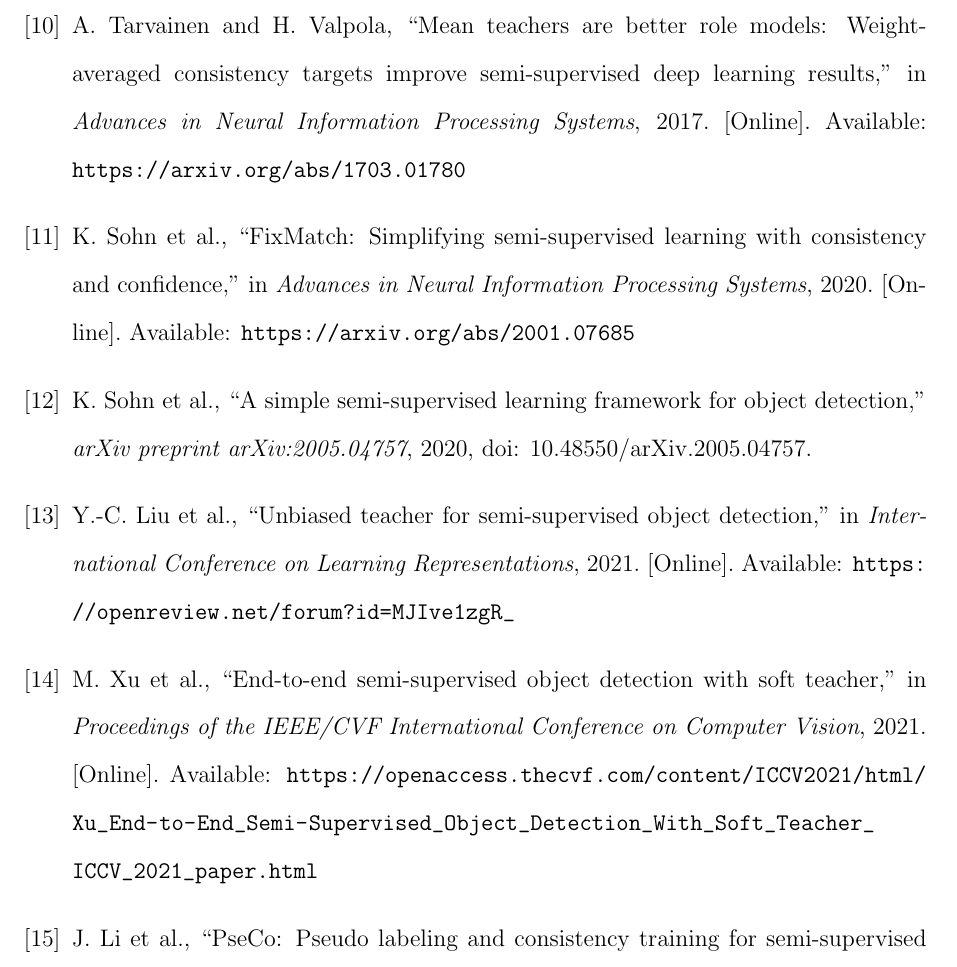
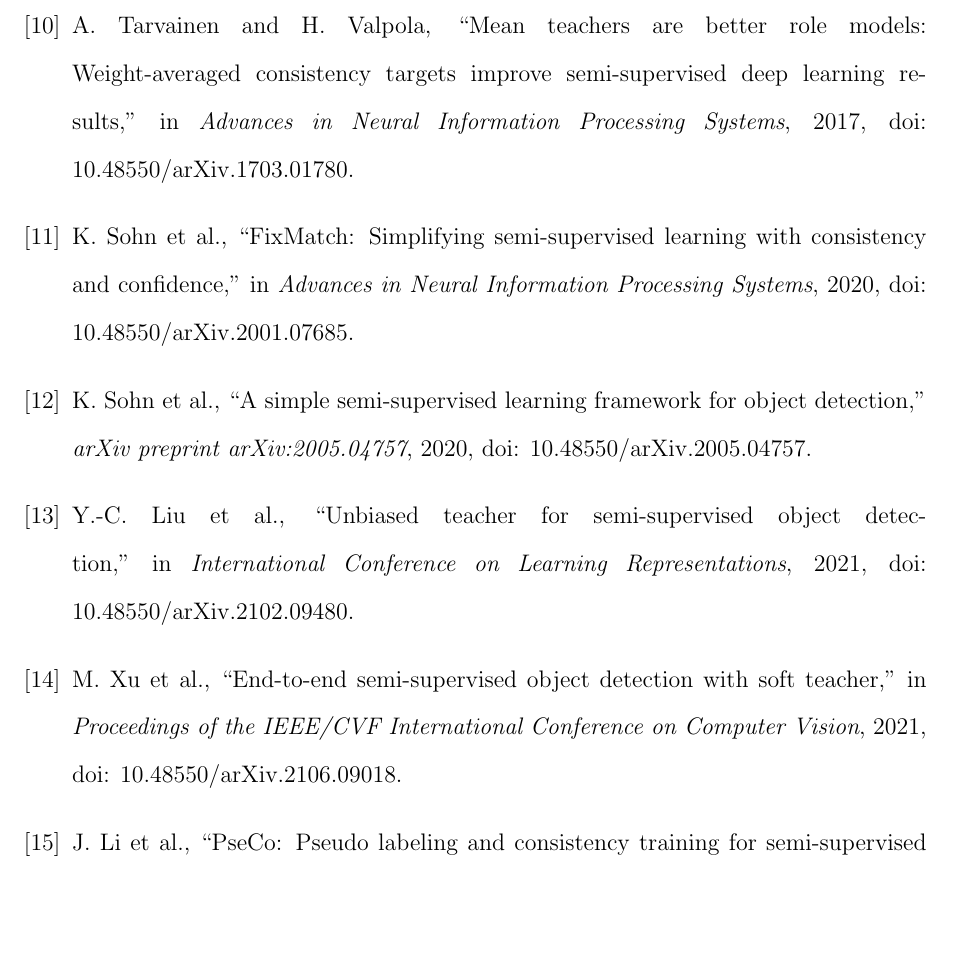
Before and after one commit to yuningwuyn-lgtm/oil-palm-ffb-ssod, a LaTeX paper (manuscript_jae/main.tex): part of page 14 of 19, cut so that both start at the same text, the shorter picture padded with empty space. Compiled offline with pdfLaTeX.

Commit message:
Tighten reference formatting for manuscript PDF

```diff
--- a/manuscript_jae/main.tex
+++ b/manuscript_jae/main.tex
@@ -214,19 +214,19 @@ J. W. Lai, H. R. Ramli, L. I. Ismail, and W. Z. W. Hasan, ``Real-time detection
 M. Y. M. A. Mansour, K. D. Dambul, and K. Y. Choo, ``Object detection algorithms for ripeness classification of oil palm fresh fruit bunch,'' \textit{International Journal of Technology}, vol. 13, no. 6, pp. 1326--1335, 2022, doi: 10.14716/ijtech.v13i6.5932.
 
 \bibitem{tarvainen2017mean}
-A. Tarvainen and H. Valpola, ``Mean teachers are better role models: Weight-averaged consistency targets improve semi-supervised deep learning results,'' in \textit{Advances in Neural Information Processing Systems}, 2017. [Online]. Available: \url{https://arxiv.org/abs/1703.01780}
+A. Tarvainen and H. Valpola, ``Mean teachers are better role models: Weight-averaged consistency targets improve semi-supervised deep learning results,'' in \textit{Advances in Neural Information Processing Systems}, 2017, doi: 10.48550/arXiv.1703.01780.
 
 \bibitem{sohn2020fixmatch}
-K. Sohn et al., ``FixMatch: Simplifying semi-supervised learning with consistency and confidence,'' in \textit{Advances in Neural Information Processing Systems}, 2020. [Online]. Available: \url{https://arxiv.org/abs/2001.07685}
+K. Sohn et al., ``FixMatch: Simplifying semi-supervised learning with consistency and confidence,'' in \textit{Advances in Neural Information Processing Systems}, 2020, doi: 10.48550/arXiv.2001.07685.
 
 \bibitem{sohn2020stac}
 K. Sohn et al., ``A simple semi-supervised learning framework for object detection,'' \textit{arXiv preprint arXiv:2005.04757}, 2020, doi: 10.48550/arXiv.2005.04757.
 
 \bibitem{liu2021unbiased}
-Y.-C. Liu et al., ``Unbiased teacher for semi-supervised object detection,'' in \textit{International Conference on Learning Representations}, 2021. [Online]. Available: \url{https://openreview.net/forum?id=MJIve1zgR_}
+Y.-C. Liu et al., ``Unbiased teacher for semi-supervised object detection,'' in \textit{International Conference on Learning Representations}, 2021, doi: 10.48550/arXiv.2102.09480.
 
 \bibitem{xu2021softteacher}
-M. Xu et al., ``End-to-end semi-supervised object detection with soft teacher,'' in \textit{Proceedings of the IEEE/CVF International Conference on Computer Vision}, 2021. [Online]. Available: \url{https://openaccess.thecvf.com/content/ICCV2021/html/Xu_End-to-End_Semi-Supervised_Object_Detection_With_Soft_Teacher_ICCV_2021_paper.html}
+M. Xu et al., ``End-to-end semi-supervised object detection with soft teacher,'' in \textit{Proceedings of the IEEE/CVF International Conference on Computer Vision}, 2021, doi: 10.48550/arXiv.2106.09018.
 
 \bibitem{li2022pseco}
 J. Li et al., ``PseCo: Pseudo labeling and consistency training for semi-supervised object detection,'' in \textit{European Conference on Computer Vision}, 2022. doi: \url{https://doi.org/10.1007/978-3-031-20077-9_27}.
```
Also changed, not shown: manuscript_jae/main.pdf.
